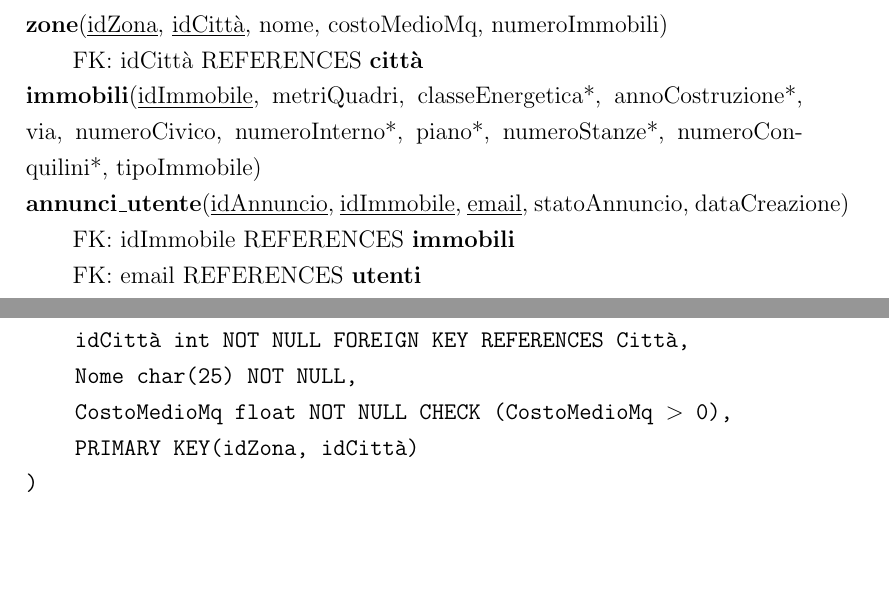
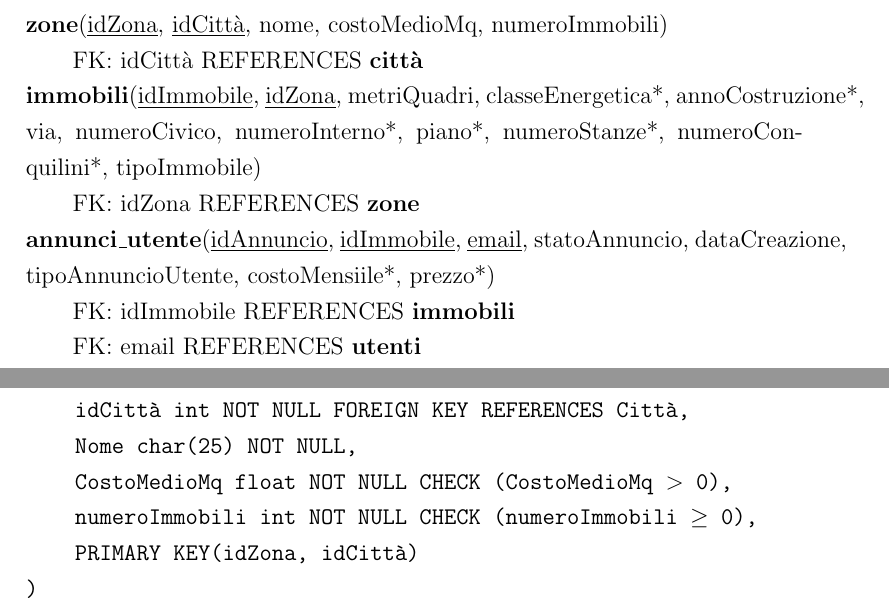
Before and after one commit to DavideBlast/elab_db, a LaTeX document (report/report.tex): two parts of pages 27 and 33 of 38, joined at a grey line, cut so that both start at the same text. Compiled offline with pdfLaTeX.

Commit message:
Correction of errors on the report
Co-authored-by: Lorenzo Dalmonte <Dalmont-code@users.noreply.github.com>
Co-authored-by: DavideBlast <DavideBlast@users.noreply.github.com>

```diff
--- a/report/report.tex
+++ b/report/report.tex
@@ -901,8 +901,9 @@
             \null\quad\quad FK: anno REFERENCES \textbf{anni} \\
         \textbf{zone}(\underline{idZona}, \underline{idCittà}, nome, costoMedioMq, numeroImmobili) \\
             \null\quad\quad FK: idCittà REFERENCES \textbf{città} \\
-        \textbf{immobili}(\underline{idImmobile}, metriQuadri, classeEnergetica*, annoCostruzione*, via, numeroCivico, numeroInterno*, piano*, numeroStanze*, numeroConquilini*, tipoImmobile) \\
-        \textbf{annunci\_utente}(\underline{idAnnuncio}, \underline{idImmobile}, \underline{email}, statoAnnuncio, dataCreazione) \\
+        \textbf{immobili}(\underline{idImmobile}, \underline{idZona}, metriQuadri, classeEnergetica*, annoCostruzione*, via, numeroCivico, numeroInterno*, piano*, numeroStanze*, numeroConquilini*, tipoImmobile) \\
+            \null\quad\quad FK: idZona REFERENCES \textbf{zone} \\
+        \textbf{annunci\_utente}(\underline{idAnnuncio}, \underline{idImmobile}, \underline{email}, statoAnnuncio, dataCreazione, tipoAnnuncioUtente, costoMensiile*, prezzo*) \\
             \null\quad\quad FK: idImmobile REFERENCES \textbf{immobili} \\
             \null\quad\quad FK: email REFERENCES \textbf{utenti} \\
         \textbf{aste}(\underline{idAnnuncio}, \underline{idImmobile}, \underline{email}, prezzoMinimo, rialzoMinimo, depositoCauzionale, dataFine, statoAnnuncio, dataCreazione) \\
@@ -1150,6 +1150,7 @@
                     \null\quad\quad idCittà         int         NOT NULL FOREIGN KEY REFERENCES Città, \\
                     \null\quad\quad Nome            char(25)    NOT NULL, \\
                     \null\quad\quad CostoMedioMq    float       NOT NULL CHECK (CostoMedioMq $>$ 0), \\
+                    \null\quad\quad numeroImmobili  int         NOT NULL CHECK (numeroImmobili $\geq$ 0), \\
                     \null\quad\quad PRIMARY KEY(idZona, idCittà) \\
                     )
                 } \\
```
Also changed, not shown: report/report.pdf, report/report.tex (1 more changed lines).
